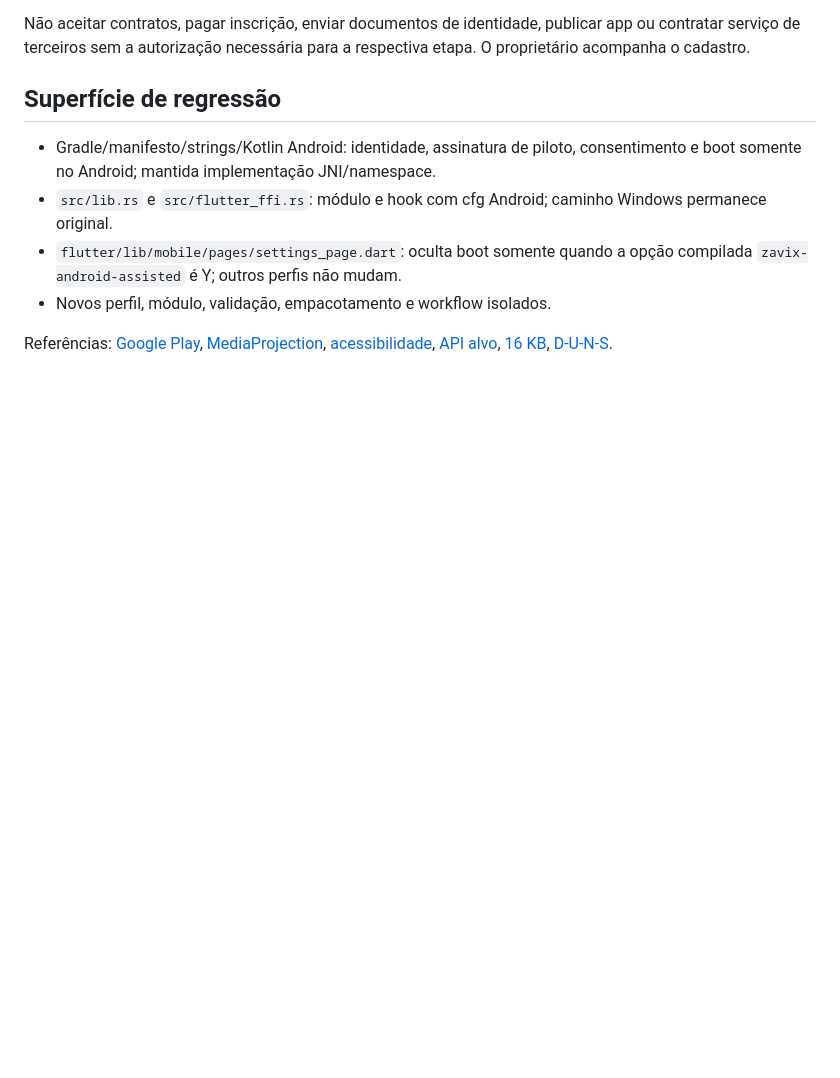
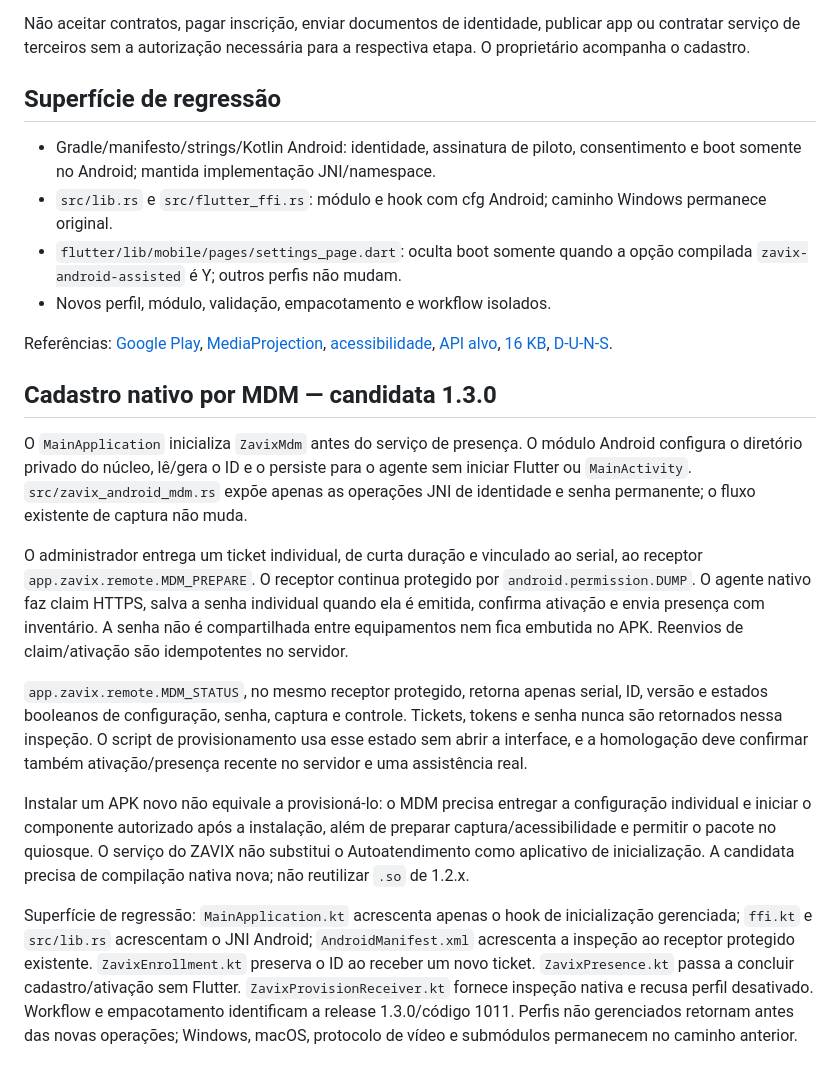
Before and after one commit to robson-linvix/zavix-remote-client, a Markdown page: docs/ANDROID-ZAVIX.md, the part around the change. Drawn GitHub-style; blank space fills up the shorter version.

Commit message:
Document native SUNMI MDM bootstrap and regression scope

```diff
--- a/docs/ANDROID-ZAVIX.md
+++ b/docs/ANDROID-ZAVIX.md
@@ -268,3 +268,15 @@ Referências: [Google Play](https://support.google.com/googleplay/android-develo
 [API alvo](https://developer.android.com/google/play/requirements/target-sdk),
 [16 KB](https://developer.android.com/guide/practices/page-sizes),
 [D-U-N-S](https://www.dnb.com/en-us/smb/duns/google-developers.html).
+
+## Cadastro nativo por MDM — candidata 1.3.0
+
+O `MainApplication` inicializa `ZavixMdm` antes do serviço de presença. O módulo Android configura o diretório privado do núcleo, lê/gera o ID e o persiste para o agente sem iniciar Flutter ou `MainActivity`. `src/zavix_android_mdm.rs` expõe apenas as operações JNI de identidade e senha permanente; o fluxo existente de captura não muda.
+
+O administrador entrega um ticket individual, de curta duração e vinculado ao serial, ao receptor `app.zavix.remote.MDM_PREPARE`. O receptor continua protegido por `android.permission.DUMP`. O agente nativo faz claim HTTPS, salva a senha individual quando ela é emitida, confirma ativação e envia presença com inventário. A senha não é compartilhada entre equipamentos nem fica embutida no APK. Reenvios de claim/ativação são idempotentes no servidor.
+
+`app.zavix.remote.MDM_STATUS`, no mesmo receptor protegido, retorna apenas serial, ID, versão e estados booleanos de configuração, senha, captura e controle. Tickets, tokens e senha nunca são retornados nessa inspeção. O script de provisionamento usa esse estado sem abrir a interface, e a homologação deve confirmar também ativação/presença recente no servidor e uma assistência real.
+
+Instalar um APK novo não equivale a provisioná-lo: o MDM precisa entregar a configuração individual e iniciar o componente autorizado após a instalação, além de preparar captura/acessibilidade e permitir o pacote no quiosque. O serviço do ZAVIX não substitui o Autoatendimento como aplicativo de inicialização. A candidata precisa de compilação nativa nova; não reutilizar `.so` de 1.2.x.
+
+Superfície de regressão: `MainApplication.kt` acrescenta apenas o hook de inicialização gerenciada; `ffi.kt` e `src/lib.rs` acrescentam o JNI Android; `AndroidManifest.xml` acrescenta a inspeção ao receptor protegido existente. `ZavixEnrollment.kt` preserva o ID ao receber um novo ticket. `ZavixPresence.kt` passa a concluir cadastro/ativação sem Flutter. `ZavixProvisionReceiver.kt` fornece inspeção nativa e recusa perfil desativado. Workflow e empacotamento identificam a release 1.3.0/código 1011. Perfis não gerenciados retornam antes das novas operações; Windows, macOS, protocolo de vídeo e submódulos permanecem no caminho anterior.
```
